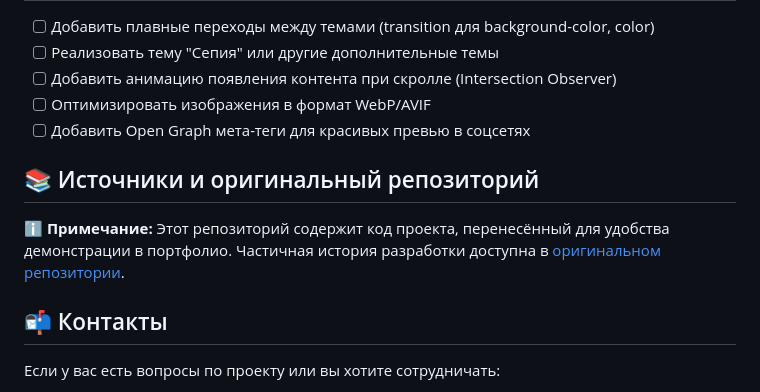
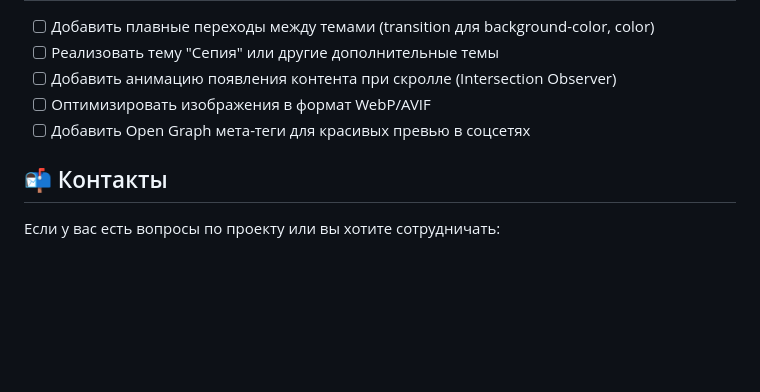
Before and after one commit to Annenkov-Konstantin/slozhno-sosredotochitsya-fd, a Markdown page: README.md, the part around the change. Drawn GitHub-style; blank space fills up the shorter version.

Commit message:
Редактирован README

```diff
--- a/README.md
+++ b/README.md
@@ -166,10 +166,6 @@ slozhno-sosredotochitsya-fd/
 - [ ] Оптимизировать изображения в формат WebP/AVIF
 - [ ] Добавить Open Graph мета-теги для красивых превью в соцсетях
 
-## 📚 Источники и оригинальный репозиторий
-
-ℹ️ **Примечание:** Этот репозиторий содержит код проекта, перенесённый для удобства демонстрации в портфолио. Частичная история разработки доступна в [оригинальном репозитории](https://github.com/Annenkov-Konstantin/slozhno-sosredotochitsya-fd).
-
 ## 📬 Контакты
 
 Если у вас есть вопросы по проекту или вы хотите сотрудничать:
```
